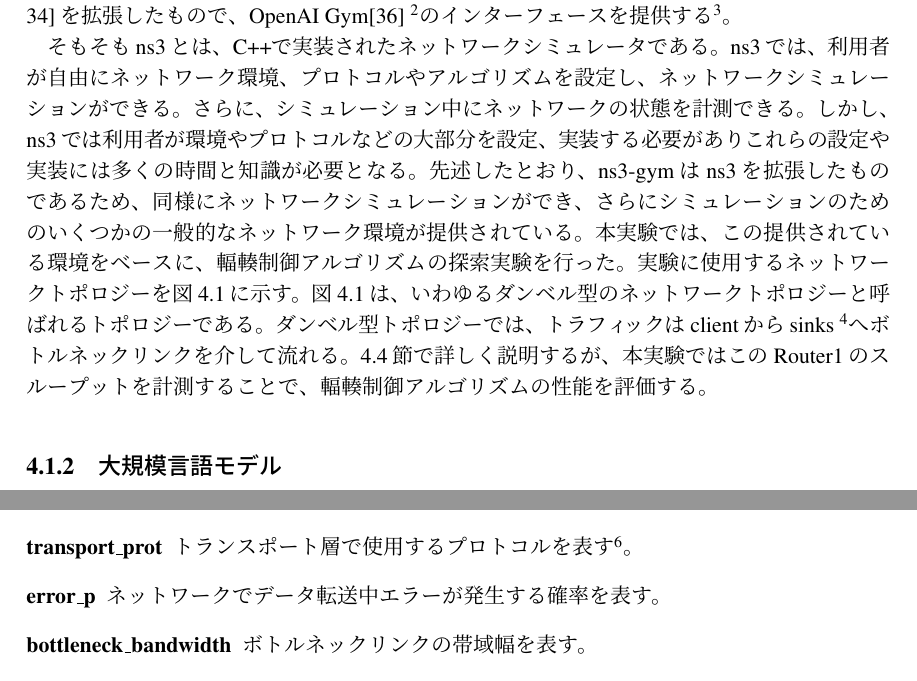
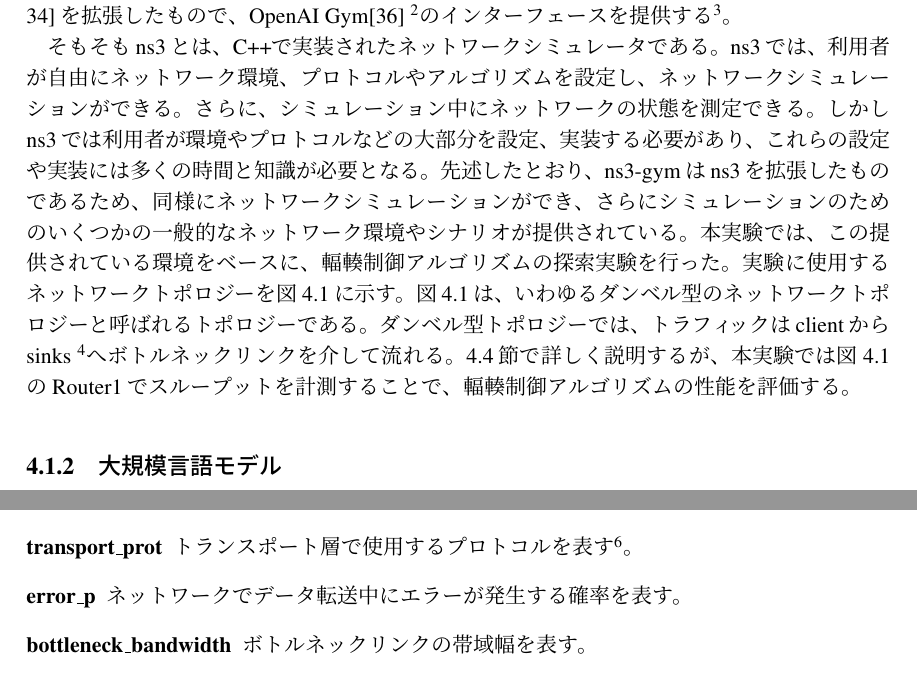
Before and after one commit to Okabe-Junya/graduation-research, a LaTeX thesis (report.tex): two parts of pages 15 and 17 of 23, joined at a grey line, cut so that both start at the same text. Compiled offline with pLaTeX and dvipdfmx.

Commit message:
fix: 細かい表現の修正

```diff
--- a/report.tex
+++ b/report.tex
@@ -363,9 +363,9 @@ ns3-gymは、ns3\cite{ns3-2012, ns3-2010}を拡張したもので、OpenAI Gym\c
 
 そもそもns3とは、C++で実装されたネットワークシミュレータである。
 ns3では、利用者が自由にネットワーク環境、プロトコルやアルゴリズムを設定し、ネットワークシミュレーションができる。
-さらに、シミュレーション中にネットワークの状態を計測できる。
-しかし、ns3では利用者が環境やプロトコルなどの大部分を設定、実装する必要がありこれらの設定や実装には多くの時間と知識が必要となる。
-先述したとおり、ns3-gymはns3を拡張したものであるため、同様にネットワークシミュレーションができ、さらにシミュレーションのためのいくつかの一般的なネットワーク環境が提供されている。
+さらに、シミュレーション中にネットワークの状態を測定できる。
+しかしns3では利用者が環境やプロトコルなどの大部分を設定、実装する必要があり、これらの設定や実装には多くの時間と知識が必要となる。
+先述したとおり、ns3-gymはns3を拡張したものであるため、同様にネットワークシミュレーションができ、さらにシミュレーションのためのいくつかの一般的なネットワーク環境やシナリオが提供されている。
 本実験では、この提供されている環境をベースに、輻輳制御アルゴリズムの探索実験を行った。実験に使用するネットワークトポロジーを\figref{figure:network-topology}に示す。
 \begin{figure}[htbp]
   \centering
@@ -377,7 +377,7 @@ ns3では、利用者が自由にネットワーク環境、プロトコルや
 ダンベル型トポロジーでは、トラフィックはclientからsinks
 \footnote{sinksは、ネットワーク上でのデータフローの終点を表す。}
 へボトルネックリンクを介して流れる。
-\secref{section:evaluation-method}で詳しく説明するが、本実験ではこのRouter1のスループットを計測することで、輻輳制御アルゴリズムの性能を評価する。
+\secref{section:evaluation-method}で詳しく説明するが、本実験では\figref{figure:network-topology}のRouter1でスループットを計測することで、輻輳制御アルゴリズムの性能を評価する。
 
 \subsection{大規模言語モデル}
 
@@ -434,7 +434,7 @@ GPT-4はシンプルなJSON over HTTP(s) APIを提供している。
   \item[tcpEnvTimeStep] ネットワークシミュレータにおける、TCP関連のイベントを発生させる間隔を表す。この値の間隔でウインドウサイズの更新やパケットの送信、再送信などが行われる。
   \item[nLeaf] ネットワークシミュレータにおける、TCPのリーフノード数を表す。厳密には、Routerの左右それぞれにnLeaf個のノードが接続される。今回はnLeaf=1であるため、\figref{figure:network-topology}のように、Routerの左右それぞれに1つのノードが接続される。
   \item[transport\_prot] トランスポート層で使用するプロトコルを表す\footnote{本実験で設定したTcpRlは、ns3-gymで提供されているトランスポート層のプロトコルの一つである。TCPを拡張し、強化学習が行えるように設計されているが、本実験の中ではTCPとは同様の挙動を示す。}。
-  \item[error\_p] ネットワークでデータ転送中エラーが発生する確率を表す。
+  \item[error\_p] ネットワークでデータ転送中にエラーが発生する確率を表す。
   \item[bottleneck\_bandwidth] ボトルネックリンクの帯域幅を表す。
   \item[bottleneck\_delay] ボトルネックリンクの遅延を表す。
   \item[access\_bandwidth] アクセスリンクの帯域幅を表す。ただしアクセスリンクとは、エンドユーザがネットワークへ接続する際に使用するリンクのことである。
```
Also changed, not shown: report.tex (4 more changed lines).
